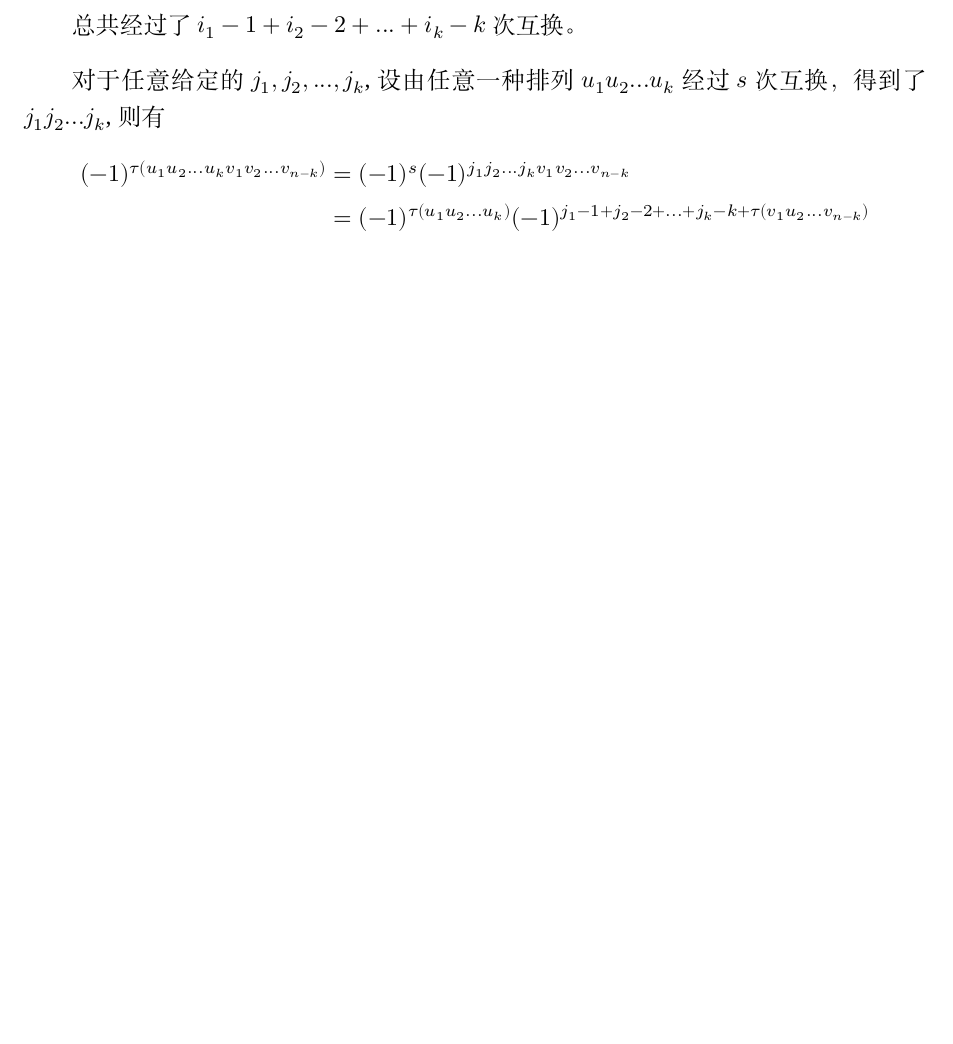
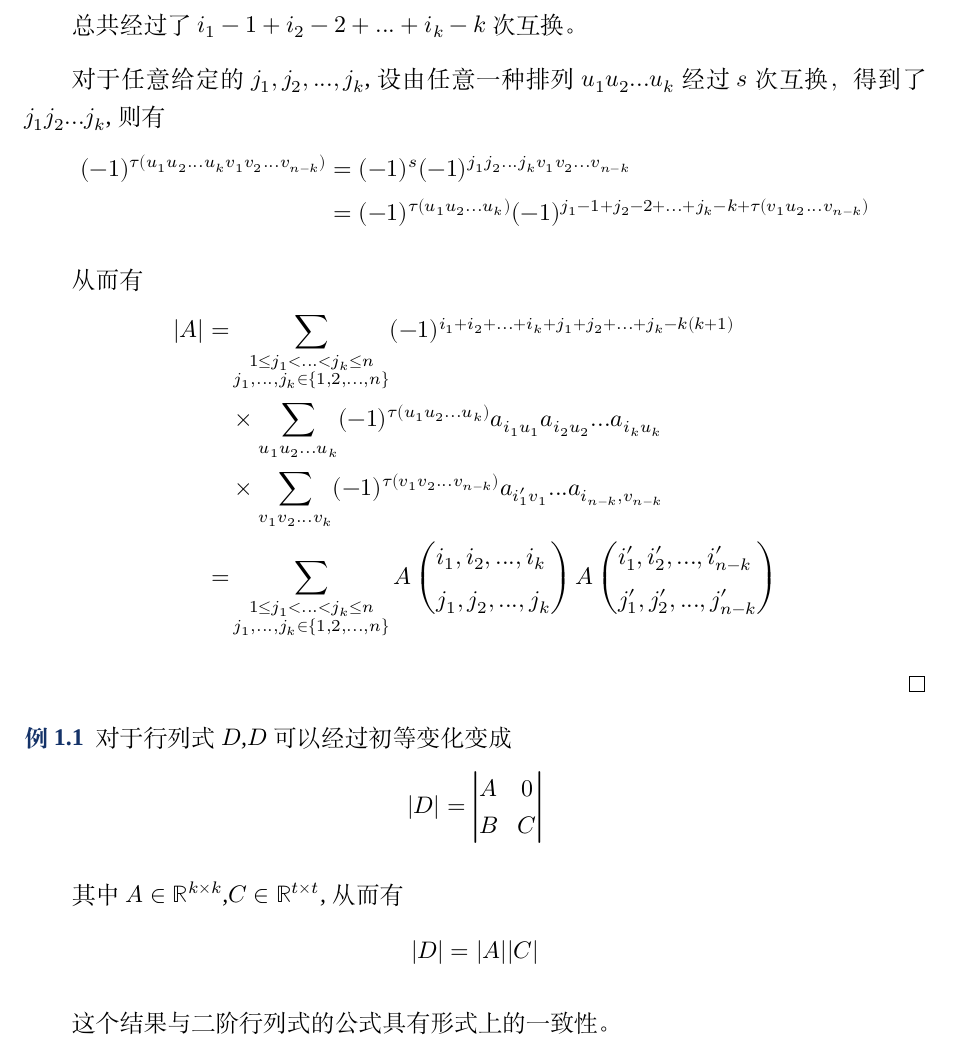
Before and after one commit to gregchenqun/Linear_Algbra, a LaTeX document (elegantnote.tex): part of page 8 of 19, cut so that both start at the same text, the shorter picture padded with empty space. Compiled offline with XeLaTeX; a missing font is replaced by an installed copy or a similar font.

Commit message:
2019-11-17

```diff
--- a/elegantnote.tex
+++ b/elegantnote.tex
@@ -420,9 +421,49 @@ $$
         \end{aligned}
     \end{equation*}
 
+    从而有
+    \begin{equation*}
+        \begin{aligned}
+            |A|=&\sum_{\substack{1 \leq j_1<...<j_k \leq n\\ j_1,...,j_k \in \{1,2,...,n\}}}(-1)^{i_1+i_2+...+i_k+j_1+j_2+...+j_k-k(k+1)}\\
+            &\times  \sum_{u_1u_2...u_k}(-1)^{\tau(u_1 u_2...u_k)}a_{i_1 u_1}a_{i_2u_2}...a_{i_k u_k}\\
+            &\times   \sum_{v_1 v_2...v_k}(-1)^{\tau(v_1 v_2...v_{n-k})}a_{i_1'v_1}...a_{i_{n-k},v_{n-k}}\\
+            =&\sum_{\substack{1 \leq j_1<...<j_k \leq n\\ j_1,...,j_k \in \{1,2,...,n\}}}
+            A\left(
+                \begin{aligned}
+                    &i_1,i_2,...,i_k\\
+                    &j_1,j_2,...,j_k
+                \end{aligned}
+            \right)
+            A\left(
+                \begin{aligned}
+                    &i_1',i_2',...,i_{n-k}'\\
+                    &j_1',j_2',...,j_{n-k}'
+                \end{aligned}
+            \right)
+        \end{aligned}
+    \end{equation*}
+
 
 
 \end{proof}
+
+\begin{example}
+    对于行列式$D$,$D$可以经过初等变化变成
+ \begin{equation*}
+    |D|=
+    \begin{vmatrix}
+       A&0\\
+       B&C\\
+    \end{vmatrix}
+\end{equation*}
+
+其中$A \in \mathbb{R}^{k\times k}$,$C \in \mathbb{R}^{t\times t}$,从而有
+\begin{equation*}
+    |D|=|A||C|
+\end{equation*}
+
+这个结果与二阶行列式的公式具有形式上的一致性。
+\end{example}
 
 
 
```
Also changed, not shown: elegantnote.pdf, elegantnote.tex (7 more changed lines), 4 other files.
